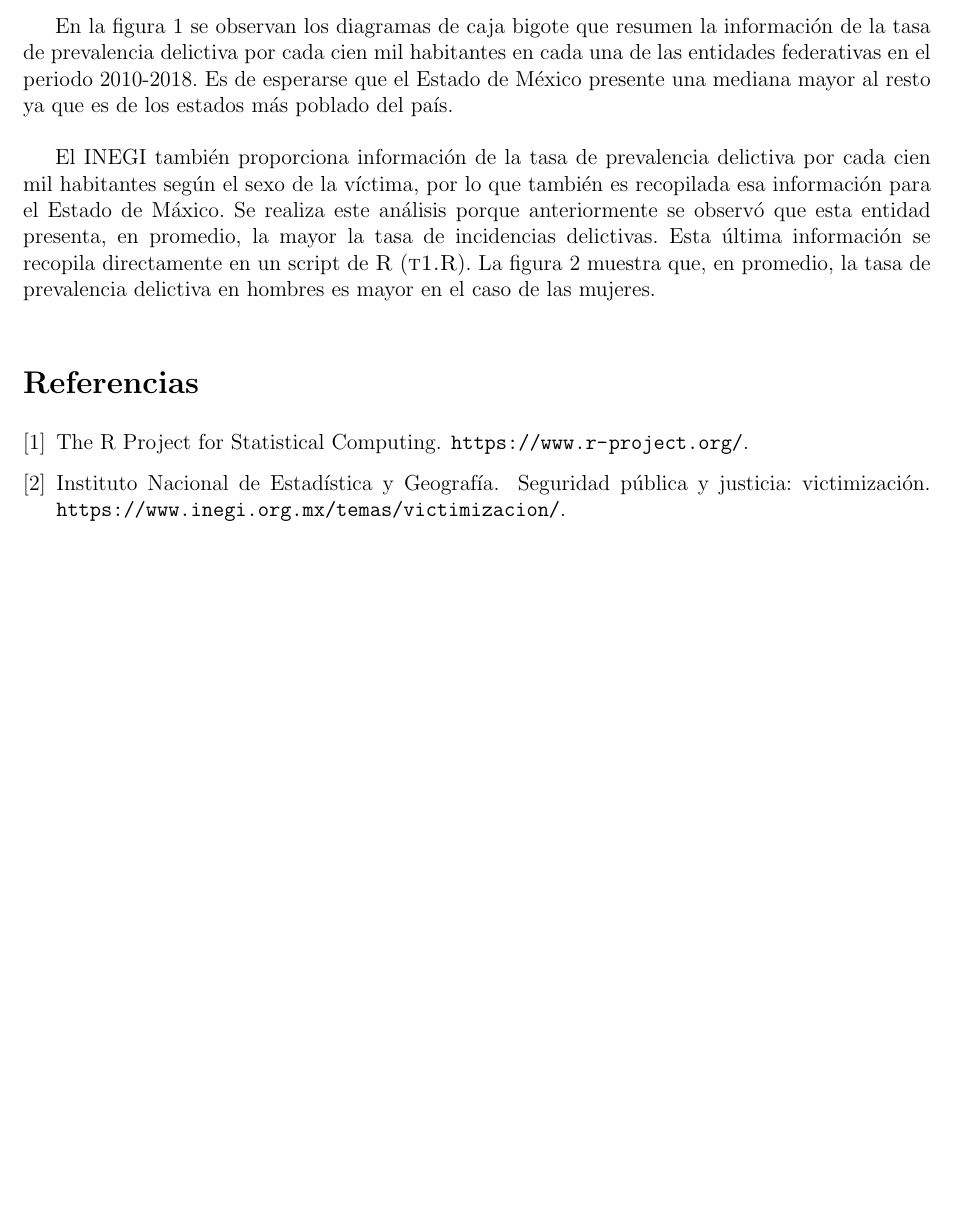
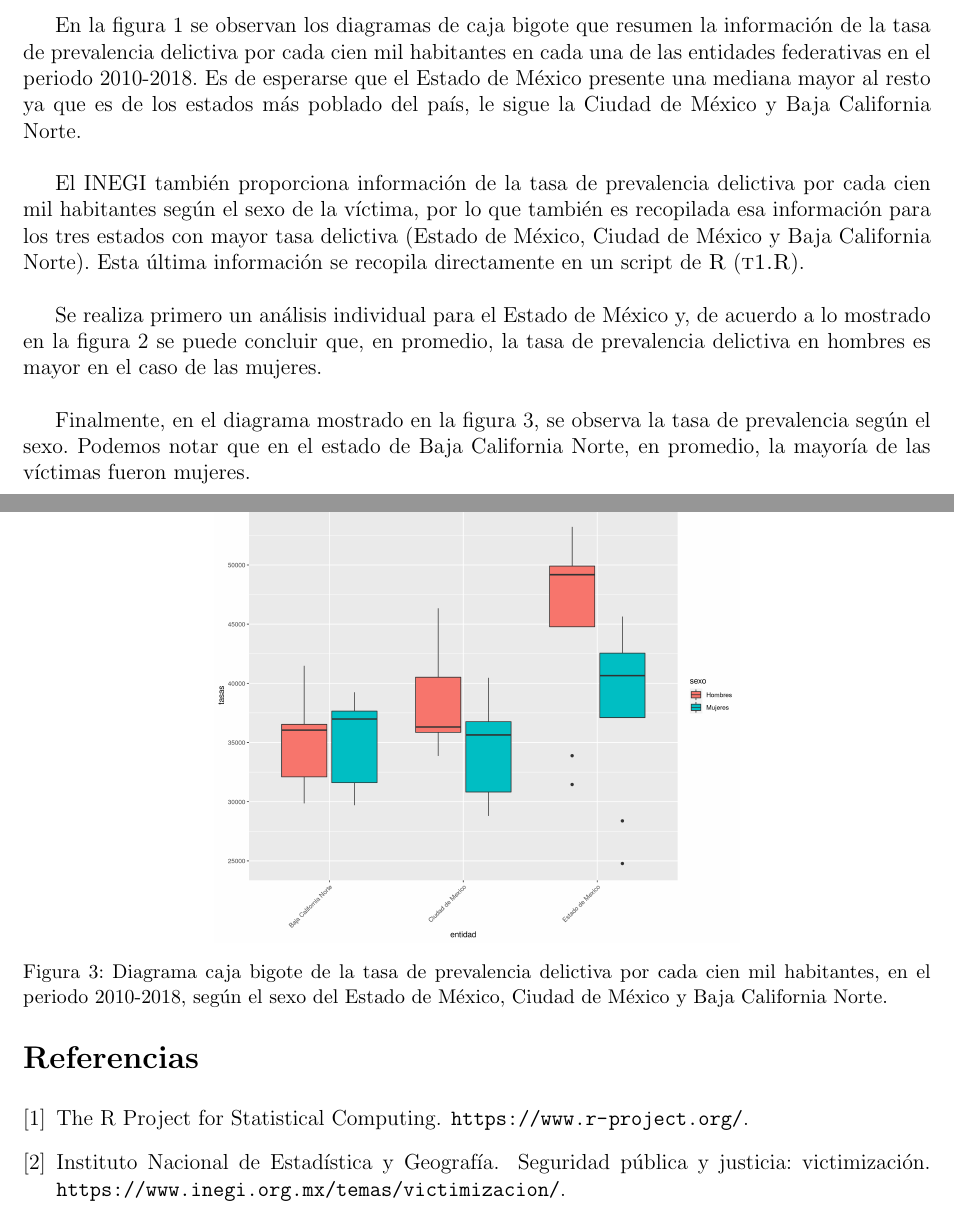
Before and after one commit to Saphira3000/MPA, a LaTeX document (t1/t1.tex): part of page 1 of 3 before the commit and two parts of pages 1 and 3 of 3 after it, the two joined at a grey line, cut so that both start at the same text, the shorter picture padded with empty space. Compiled offline with pdfLaTeX.

Commit message:
últimos cambios

```diff
--- a/t1/t1.tex
+++ b/t1/t1.tex
@@ -47,10 +47,13 @@ Los datos se guardan en un archivo \textsc{csv} y el análisis descriptivo se re
 
 \section{Diagramas caja bigote}
 
-En la figura \ref{vic} se observan los diagramas de caja bigote que resumen la información de la tasa de prevalencia delictiva por cada cien mil habitantes en cada una de las entidades federativas en el periodo 2010-2018. Es de esperarse que el Estado de México presente una mediana mayor al resto ya que es de los estados más poblado del país.
+En la figura \ref{vic} se observan los diagramas de caja bigote que resumen la información de la tasa de prevalencia delictiva por cada cien mil habitantes en cada una de las entidades federativas en el periodo 2010-2018. Es de esperarse que el Estado de México presente una mediana mayor al resto ya que es de los estados más poblado del país, le sigue la Ciudad de México y Baja California Norte.
 
-El INEGI también proporciona información de la tasa de prevalencia delictiva por cada cien mil habitantes según el sexo de la víctima, por lo que también es recopilada esa información para el Estado de Máxico. Se realiza este análisis porque anteriormente se observó que esta entidad presenta, en promedio, la mayor la tasa de incidencias delictivas. Esta última información se recopila directamente en un script de \textsc{R} (\textsc{t1.R}). La figura \ref{vic.edomex} muestra que, en promedio, la tasa de prevalencia delictiva en hombres es mayor en el caso de las mujeres.
+El INEGI también proporciona información de la tasa de prevalencia delictiva por cada cien mil habitantes según el sexo de la víctima, por lo que también es recopilada esa información para los tres estados con mayor tasa delictiva (Estado de México, Ciudad de México y Baja California Norte). Esta última información se recopila directamente en un script de \textsc{R} (\textsc{t1.R}).
 
+Se realiza primero un análisis individual para el Estado de México y, de acuerdo a lo mostrado en la figura \ref{vic.edomex} se puede concluir que, en promedio, la tasa de prevalencia delictiva en hombres es mayor en el caso de las mujeres.
+
+Finalmente, en el diagrama mostrado en la figura \ref{principales}, se observa la tasa de prevalencia según el sexo. Podemos notar que en el estado de Baja California Norte, en promedio, la mayoría de las víctimas fueron mujeres.
 
 \begin{figure}
 	\centering
@@ -65,5 +68,12 @@ El INEGI también proporciona información de la tasa de prevalencia delictiva p
 	\caption{Diagrama caja bigote de la tasa de prevalencia delictiva por cada cien mil habitantes, en el periodo 2010-2018, para el Estado de México según el sexo.}
 	\label{vic.edomex}
+\end{figure}
+
+\begin{figure}
+	\centering
+	\includegraphics[scale=0.4]{delitos_sexo.png}
+	\caption{Diagrama caja bigote de la tasa de prevalencia delictiva por cada cien mil habitantes, en el periodo 2010-2018, según el sexo del Estado de México, Ciudad de México y Baja California Norte.}
+	\label{principales}
 \end{figure}
 
 \nocite{*}
```
Also changed, not shown: t1/delitos_sexo.png (added), t1/t1.pdf, t1/t1.tex (2 more changed lines), 1 other file.
